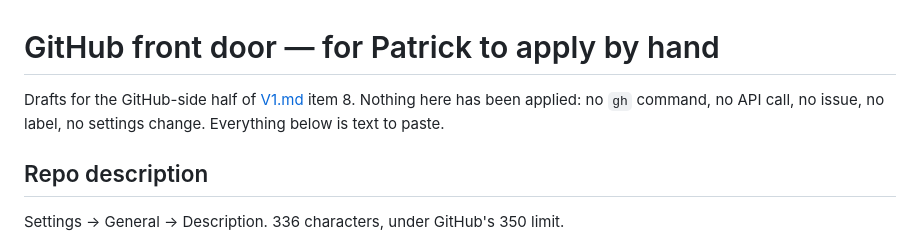
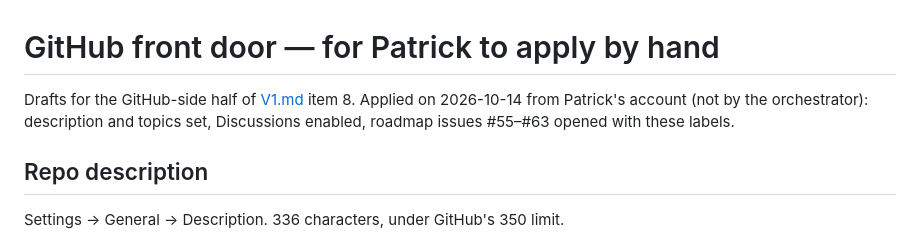
Before and after one commit to CharitonMedia/Tremelay, a Markdown page: docs/launch/github-front-door.md, the part around the change. Rendered like a GitHub page.

Commit message:
Tick V1 item 8: GitHub-side front door applied (description, topics, Discussions, roadmap issues #55-#63)
Co-Authored-By: Claude Opus 5.5 <noreply@anthropic.com>

```diff
--- a/docs/launch/github-front-door.md
+++ b/docs/launch/github-front-door.md
@@ -1,8 +1,8 @@
 # GitHub front door — for Patrick to apply by hand
 
-Drafts for the GitHub-side half of [V1.md](../../V1.md) item 8. Nothing here has
-been applied: no `gh` command, no API call, no issue, no label, no settings
-change. Everything below is text to paste.
+Drafts for the GitHub-side half of [V1.md](../../V1.md) item 8. Applied on
+2026-10-14 from Patrick's account (not by the orchestrator): description and topics
+set, Discussions enabled, roadmap issues #55–#63 opened with these labels.
 
 ## Repo description
 
```
Also changed, not shown: V1.md (+1 -1 lines).
